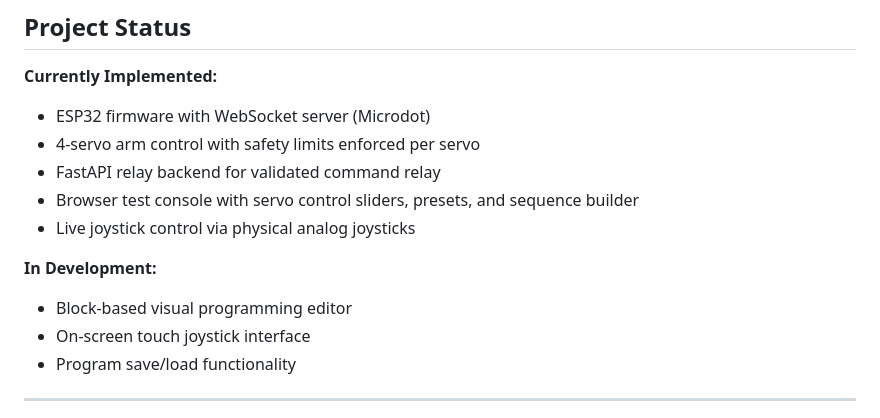
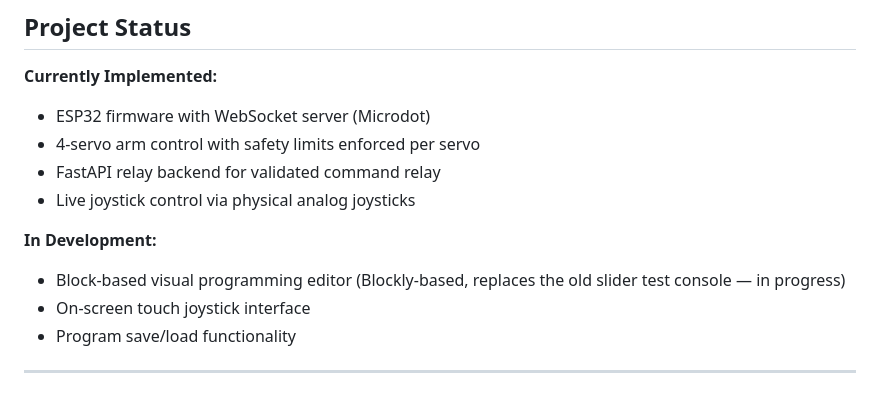
Before and after one commit to NAY-MINTUN/blockbot, a Markdown page: README.md, the part around one of its changes. GitHub-like rendering.

```diff
--- a/README.md
+++ b/README.md
@@ -8,11 +8,10 @@ BlockBot is an ESP32-based robot arm controlled via WiFi. Commands are sent as J
 - ESP32 firmware with WebSocket server (Microdot)
 - 4-servo arm control with safety limits enforced per servo
 - FastAPI relay backend for validated command relay
-- Browser test console with servo control sliders, presets, and sequence builder
 - Live joystick control via physical analog joysticks
 
 **In Development:**
-- Block-based visual programming editor
+- Block-based visual programming editor (Blockly-based, replaces the old slider test console — in progress)
 - On-screen touch joystick interface
 - Program save/load functionality
 
```
Also changed, not shown: other parts of README.md (+22 -16 lines).
